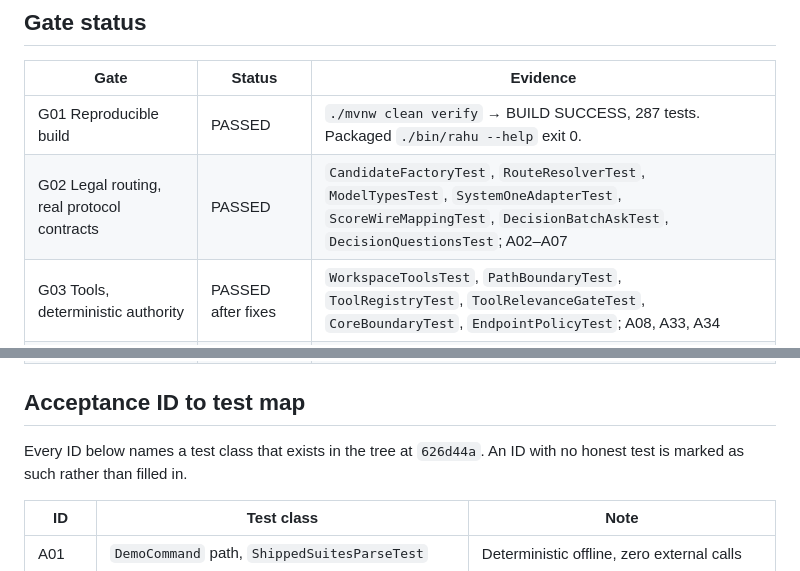
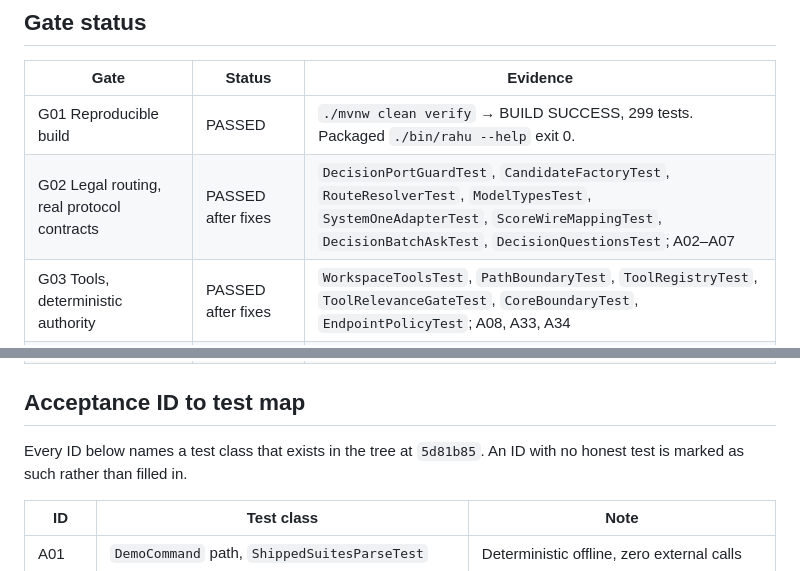
Before and after one commit to thepragmatik/rahu, a Markdown page: docs/reviews/dogfood-release.md, 2 parts joined by grey strips. GitHub-like rendering.

```diff
--- a/docs/reviews/dogfood-release.md
+++ b/docs/reviews/dogfood-release.md
@@ -42,8 +46,8 @@ reports an unresolved compilation problem as a `java.lang.Error` at test time.
 
 | Gate | Status | Evidence |
 |---|---|---|
-| G01 Reproducible build | PASSED | `./mvnw clean verify` → BUILD SUCCESS, 287 tests. Packaged `./bin/rahu --help` exit 0. |
-| G02 Legal routing, real protocol contracts | PASSED | `CandidateFactoryTest`, `RouteResolverTest`, `ModelTypesTest`, `SystemOneAdapterTest`, `ScoreWireMappingTest`, `DecisionBatchAskTest`, `DecisionQuestionsTest`; A02–A07 |
+| G01 Reproducible build | PASSED | `./mvnw clean verify` → BUILD SUCCESS, 299 tests. Packaged `./bin/rahu --help` exit 0. |
+| G02 Legal routing, real protocol contracts | PASSED after fixes | `DecisionPortGuardTest`, `CandidateFactoryTest`, `RouteResolverTest`, `ModelTypesTest`, `SystemOneAdapterTest`, `ScoreWireMappingTest`, `DecisionBatchAskTest`, `DecisionQuestionsTest`; A02–A07 |
 | G03 Tools, deterministic authority | PASSED after fixes | `WorkspaceToolsTest`, `PathBoundaryTest`, `ToolRegistryTest`, `ToolRelevanceGateTest`, `CoreBoundaryTest`, `EndpointPolicyTest`; A08, A33, A34 |
 | G04 Context/session usability | PASSED | `PromptAssemblerTest`, `SessionStateTest`, `CompactionPlannerTest`; A22 |
 | G05 Loop coordination and limits | PASSED | `RunStateMachineTest`, `NoProgressDetectorTest`, `CancellationTest`, `CostGateTest`; A12, A13 |
@@ -55,7 +59,7 @@ reports an unresolved compilation problem as a `java.lang.Error` at test time.
 
 ## Acceptance ID to test map
 
-Every ID below names a test class that exists in the tree at `626d44a`. An ID with no
+Every ID below names a test class that exists in the tree at `5d81b85`. An ID with no
 honest test is marked as such rather than filled in.
 
 | ID | Test class | Note |
```
Also changed, not shown: other parts of docs/reviews/dogfood-release.md (+32 -8 lines), docs/reviews/016-failure-typing-audit.md (added, +167 -0 lines), 1 other file.
